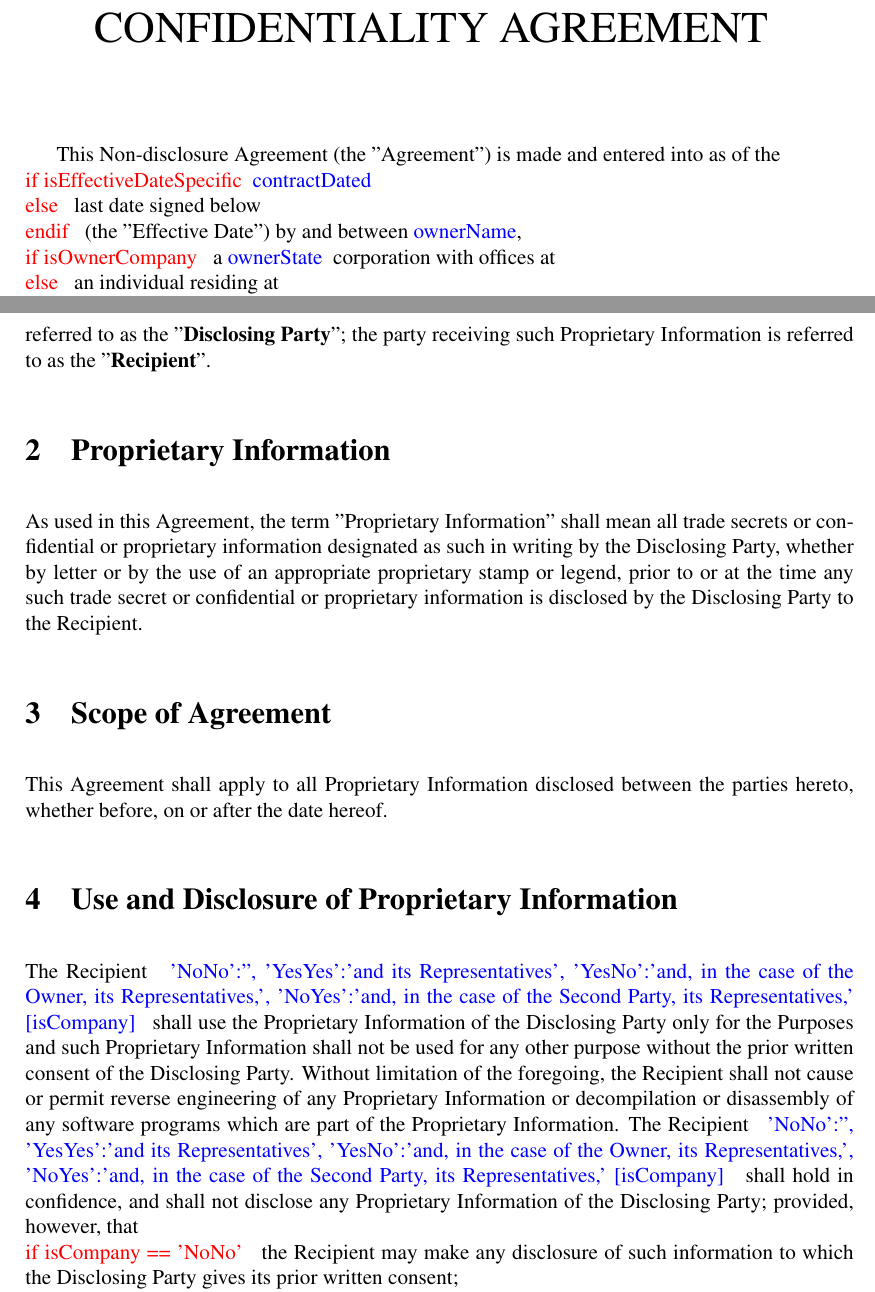
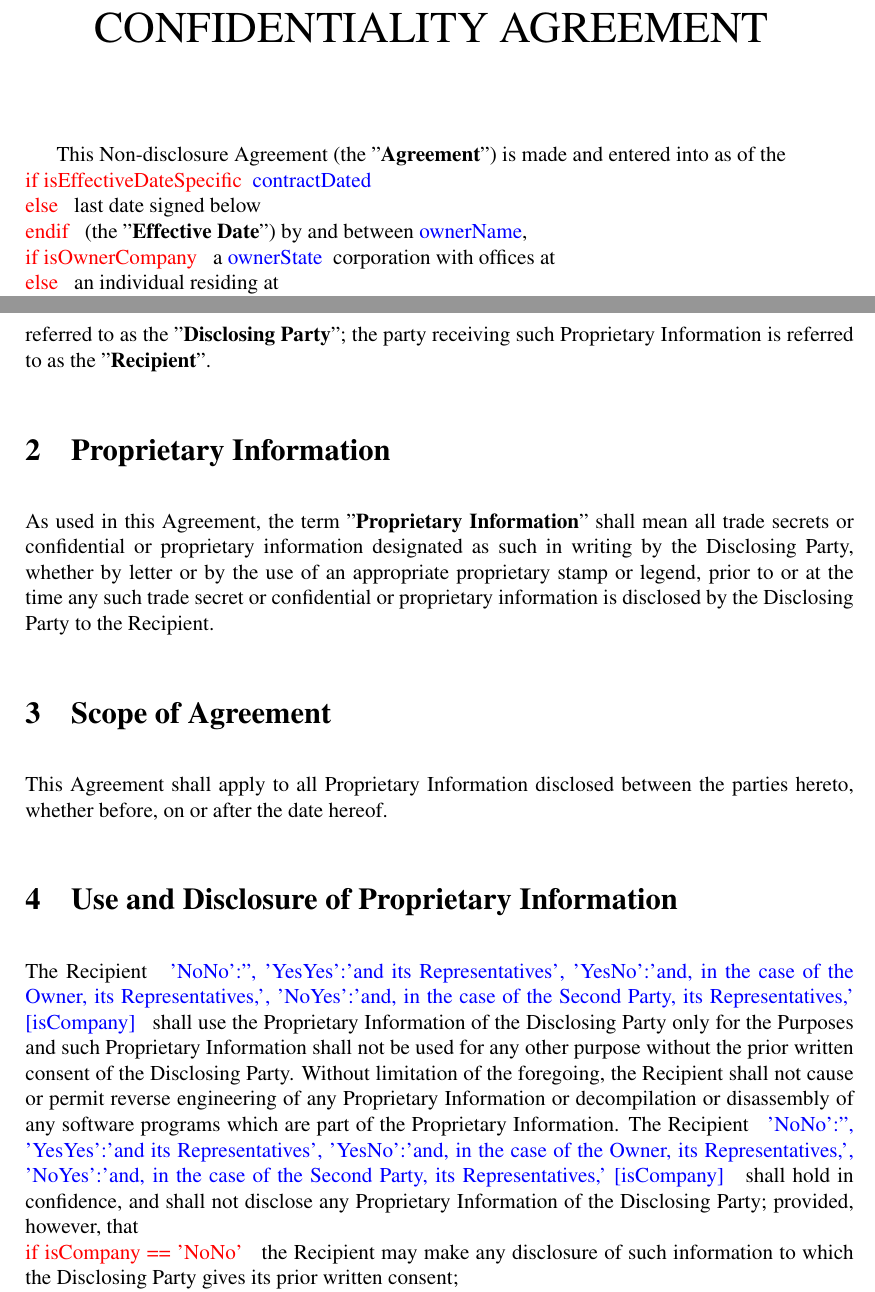
Before and after one commit to YannickWidmer/Latex-Lambda, a LaTeX document (templates/nda.tex): two parts of pages 1 and 2 of 6, joined at a grey line, cut so that both start at the same text. Compiled offline with pdfLaTeX.

Commit message:
Add forgoten bf in NDA

```diff
--- a/templates/nda.tex
+++ b/templates/nda.tex
@@ -68,11 +68,11 @@
 \vspace{1cm}
 \end{center}
 
-This Non-disclosure Agreement (the "Agreement") is made and entered into as of the
+This Non-disclosure Agreement (the "{\bf Agreement}") is made and entered into as of the
 \BLOCK{ if isEffectiveDateSpecific }\VAR{contractDated}\BLOCK{ else }
 last date signed below
 \BLOCK{ endif }
-(the  "Effective Date") by and between \VAR{ownerName},
+(the  "{\bf Effective Date}") by and between \VAR{ownerName},
 \BLOCK{ if isOwnerCompany }
 a \VAR{ ownerState } corporation with offices at
 \BLOCK{ else }
@@ -106,7 +106,7 @@ certain of \pronouns trade secrets or confidential or proprietary information fo
 The parties have entered into this Agreement in order to assure the confidentiality of such trade secrets and confidential or proprietary information in accordance with the terms of this Agreement.  As used in this Agreement, the party disclosing Proprietary Information (as defined below) is referred to as the "{\bf Disclosing Party}"; the party receiving such Proprietary Information is referred to as the "{\bf Recipient}".
 
 \section{Proprietary Information}
-As used in this Agreement, the term "Proprietary Information" shall mean all trade secrets or confidential or proprietary information designated as such in writing by the Disclosing Party, whether by letter or by the use of an appropriate proprietary stamp or legend, prior to or at the time any such trade secret or confidential or proprietary information is disclosed by the Disclosing Party to the Recipient.
+As used in this Agreement, the term "{\bf Proprietary Information}" shall mean all trade secrets or confidential or proprietary information designated as such in writing by the Disclosing Party, whether by letter or by the use of an appropriate proprietary stamp or legend, prior to or at the time any such trade secret or confidential or proprietary information is disclosed by the Disclosing Party to the Recipient.
 
 \section{Scope of Agreement}
 This Agreement shall apply to all Proprietary Information disclosed between the parties hereto, whether before, on or after the date hereof.
```
